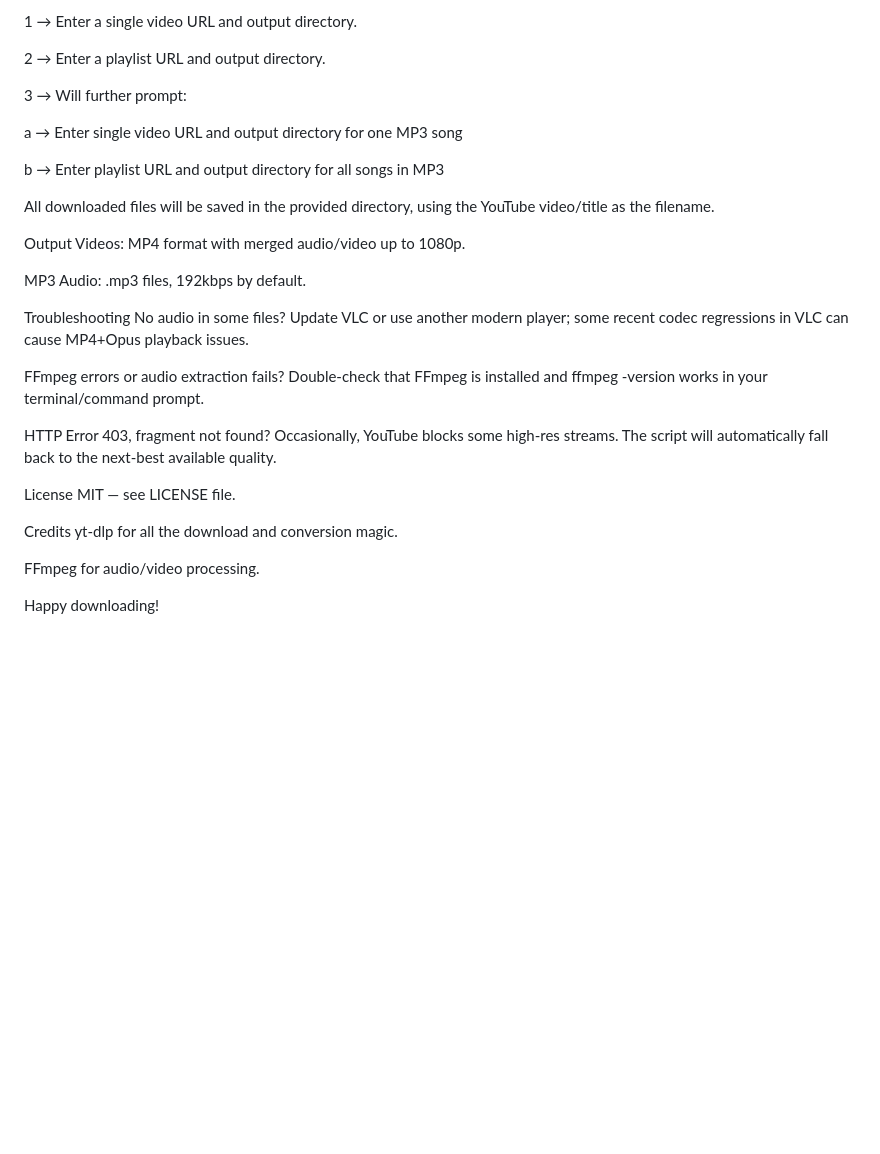
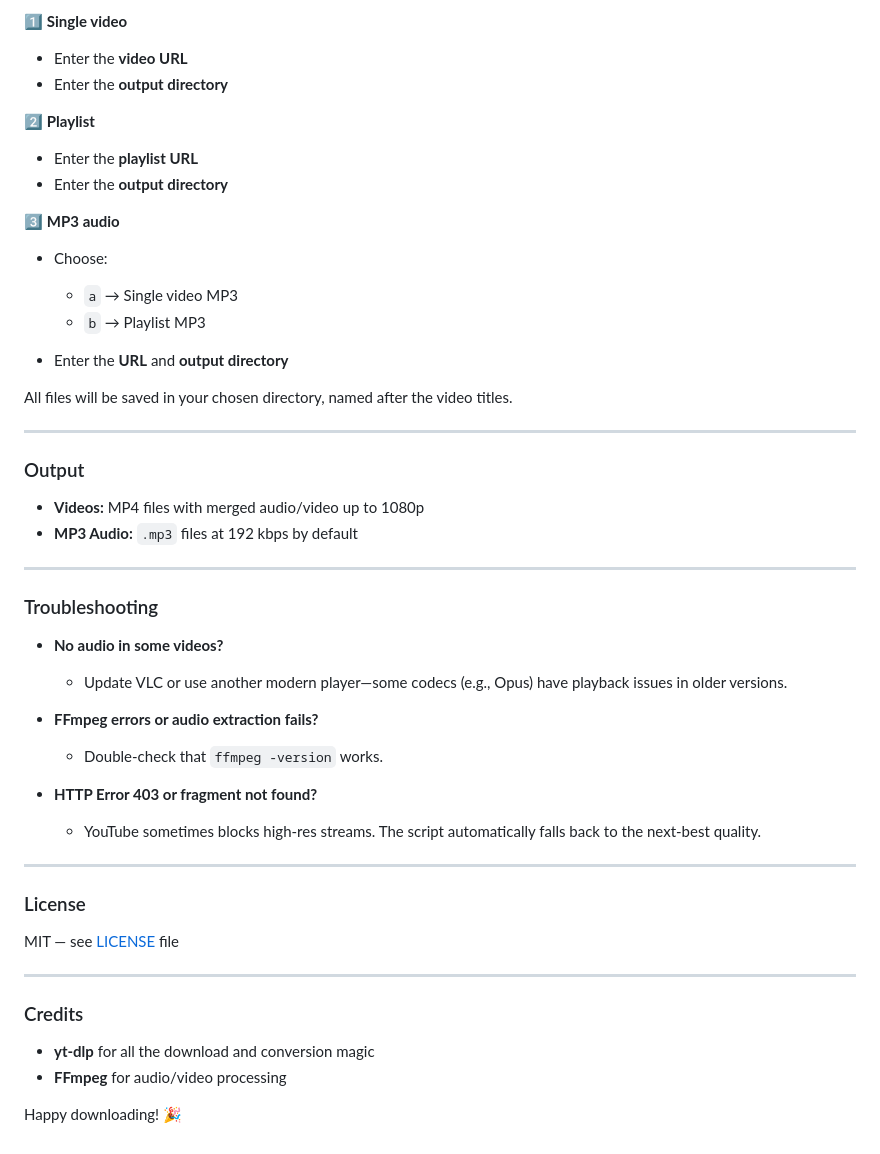
Before and after one commit to virendra45notfound/YouTube-Playlist-Downloader, a Markdown page: README.md, the part around one of its changes. Rendered like a GitHub page; blank space fills up the shorter version.

```diff
--- a/README.md
+++ b/README.md
@@ -90,38 +100,59 @@ Enter 1, 2, or 3:
 Respond as follows:
 
-1 → Enter a single video URL and output directory.
+1️⃣ **Single video**
 
-2 → Enter a playlist URL and output directory.
+* Enter the **video URL**
+* Enter the **output directory**
 
-3 → Will further prompt:
+2️⃣ **Playlist**
 
-a → Enter single video URL and output directory for one MP3 song
+* Enter the **playlist URL**
+* Enter the **output directory**
 
-b → Enter playlist URL and output directory for all songs in MP3
+3️⃣ **MP3 audio**
 
-All downloaded files will be saved in the provided directory, using the YouTube video/title as the filename.
+* Choose:
 
-Output
-Videos: MP4 format with merged audio/video up to 1080p.
+  * `a` → Single video MP3
+  * `b` → Playlist MP3
+* Enter the **URL** and **output directory**
 
-MP3 Audio: .mp3 files, 192kbps by default.
+All files will be saved in your chosen directory, named after the video titles.
 
-Troubleshooting
-No audio in some files?
-Update VLC or use another modern player; some recent codec regressions in VLC can cause MP4+Opus playback issues.
+---
 
-FFmpeg errors or audio extraction fails?
-Double-check that FFmpeg is installed and ffmpeg -version works in your terminal/command prompt.
+### Output
 
-HTTP Error 403, fragment not found?
-Occasionally, YouTube blocks some high-res streams. The script will automatically fall back to the next-best available quality.
+* **Videos:** MP4 files with merged audio/video up to 1080p
+* **MP3 Audio:** `.mp3` files at 192 kbps by default
 
-License
-MIT — see LICENSE file.
+---
 
-Credits
-yt-dlp for all the download and conversion magic.
+### Troubleshooting
 
-FFmpeg for audio/video processing.
+* **No audio in some videos?**
 
-Happy downloading!
+  * Update VLC or use another modern player—some codecs (e.g., Opus) have playback issues in older versions.
+
+* **FFmpeg errors or audio extraction fails?**
+
+  * Double-check that `ffmpeg -version` works.
+
+* **HTTP Error 403 or fragment not found?**
+
+  * YouTube sometimes blocks high-res streams. The script automatically falls back to the next-best quality.
+
+---
+
+### License
+
+MIT — see [LICENSE](LICENSE) file
+
+---
+
+### Credits
+
+* **yt-dlp** for all the download and conversion magic
+* **FFmpeg** for audio/video processing
+
+Happy downloading! 🎉
```
Also changed, not shown: other parts of README.md (+69 -59 lines).
